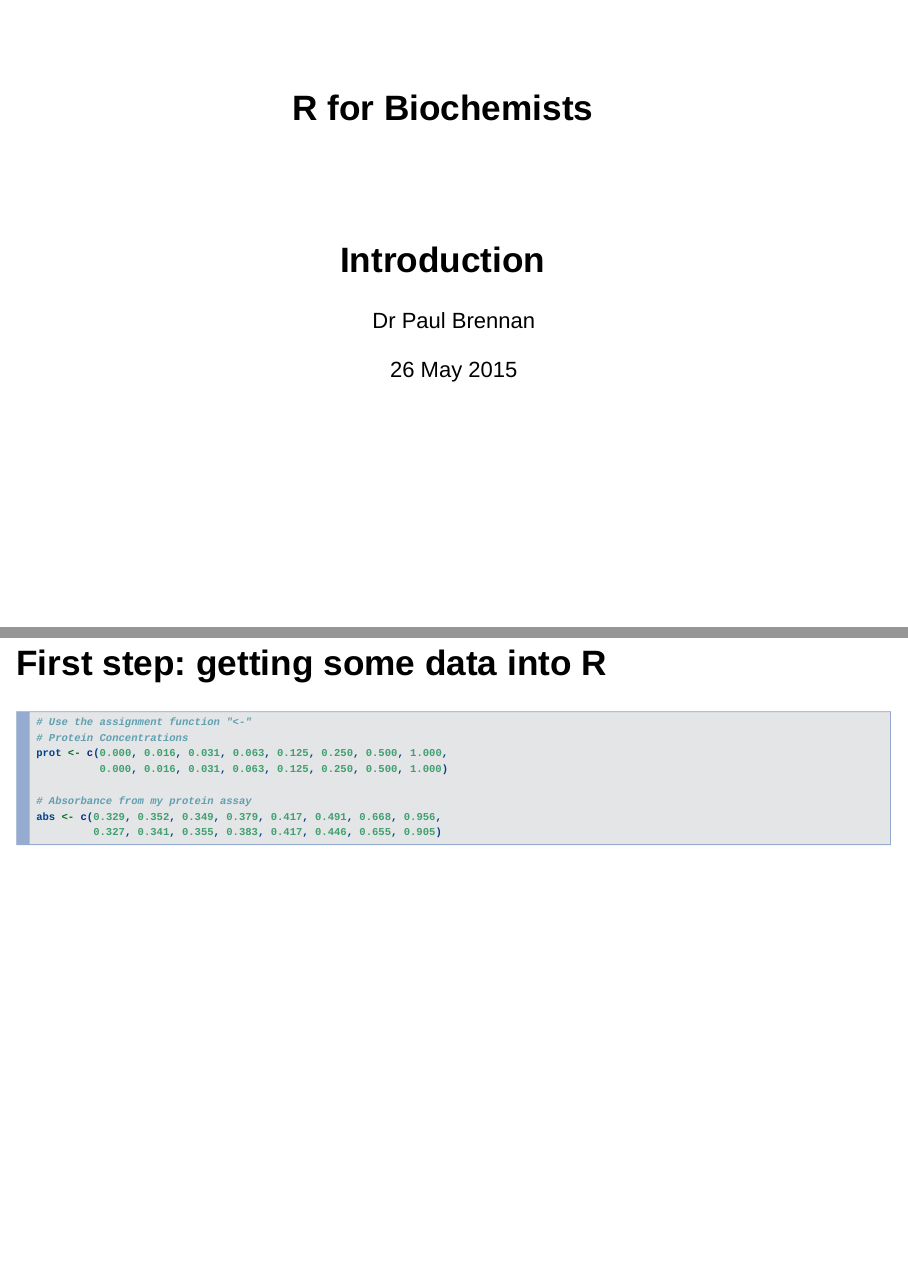
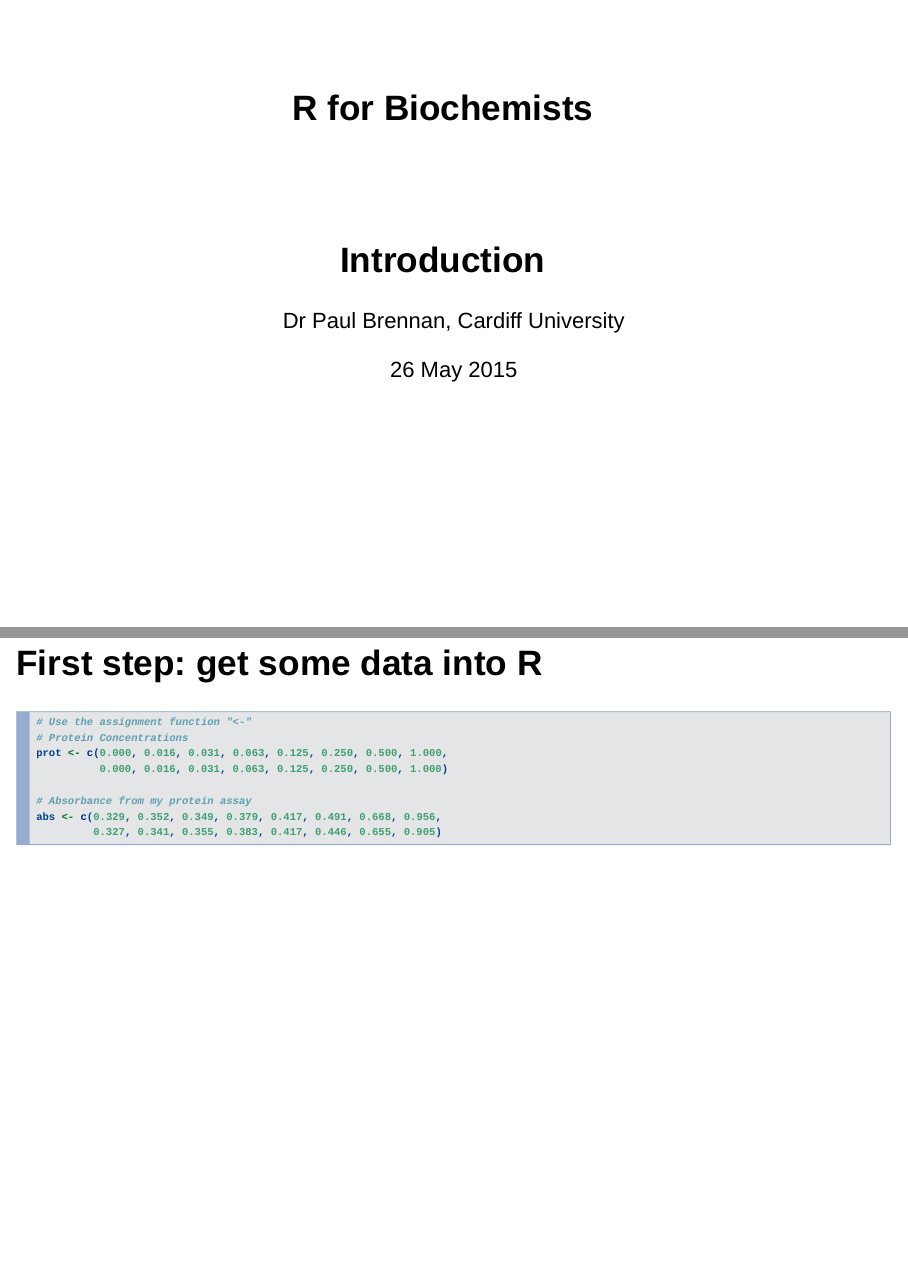
Before and after one commit to brennanpincardiff/RforBiochemists, an R Markdown document (proteinAssay.Rmd): pages 1 and 3 of 20, joined at a grey line. Rendered offline with R 4.5, knitr and Pandoc, with nearby package versions; drawn as Slidy slides in place of the format the file asks for.

Commit message:
Improving slides

````diff
--- a/proteinAssay.Rmd
+++ b/proteinAssay.Rmd
@@ -1,7 +1,7 @@
 ---
 title: "R for Biochemists"
 subtitle: "Introduction"
-author: "Dr Paul Brennan"
+author: "Dr Paul Brennan, Cardiff University"
 date: "26 May 2015"
 output: ioslides_presentation
 ---
@@ -12,7 +12,7 @@ output: ioslides_presentation
 - Example: a protein assay
 - [R for Biochemists Blog](http://rforbiochemists.blogspot.co.uk/)
 
-## First step: getting some data into R
+## First step: get some data into R
 ```{r}
 # Use the assignment function "<-"
 # Protein Concentrations
````
Also changed, not shown: proteinAssay.html, proteinAssay.Rmd (2 more changed lines), 2 other files.
